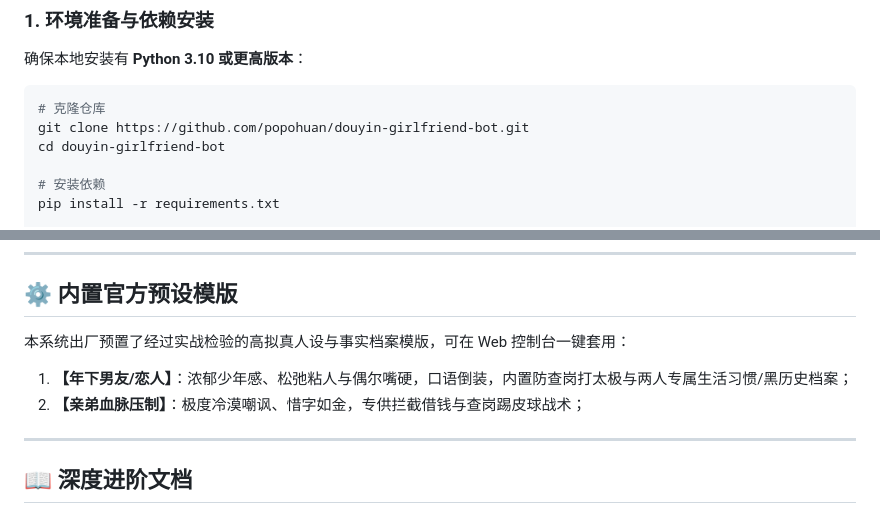
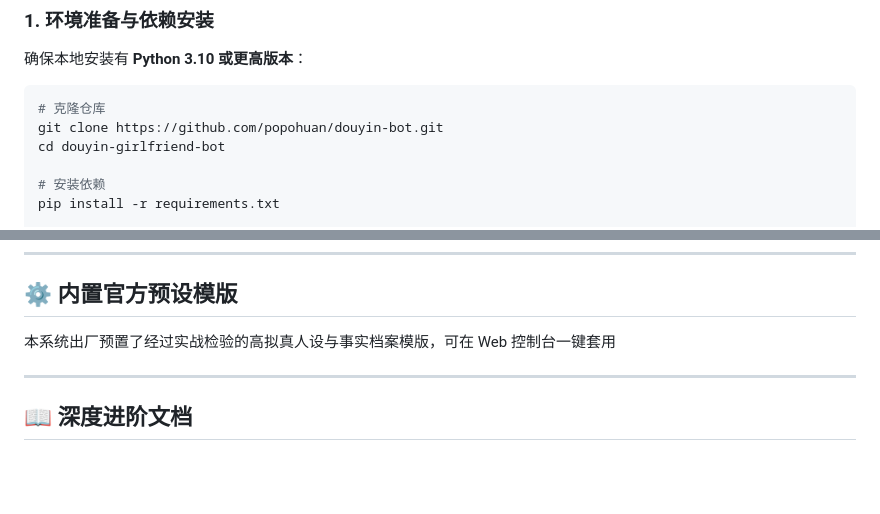
Before and after one commit to popohuan/douyin-bot, a Markdown page: README.md, 2 parts joined by grey strips. Rendered like a GitHub page; blank space fills up the shorter version.

````diff
--- a/README.md
+++ b/README.md
@@ -57,7 +57,7 @@ flowchart TD
 确保本地安装有 **Python 3.10 或更高版本**：
 ```bash
 # 克隆仓库
-git clone https://github.com/popohuan/douyin-girlfriend-bot.git
+git clone https://github.com/popohuan/douyin-bot.git
 cd douyin-girlfriend-bot
 
 # 安装依赖
@@ -114,9 +114,7 @@ douyin-girlfriend-bot/
 
 ## ⚙️ 内置官方预设模版
 
-本系统出厂预置了经过实战检验的高拟真人设与事实档案模版，可在 Web 控制台一键套用：
-1. **【年下男友/恋人】**：浓郁少年感、松弛粘人与偶尔嘴硬，口语倒装，内置防查岗打太极与两人专属生活习惯/黑历史档案；
-2. **【亲弟血脉压制】**：极度冷漠嘲讽、惜字如金，专供拦截借钱与查岗踢皮球战术；
+本系统出厂预置了经过实战检验的高拟真人设与事实档案模版，可在 Web 控制台一键套用
 
 ---
 
````
